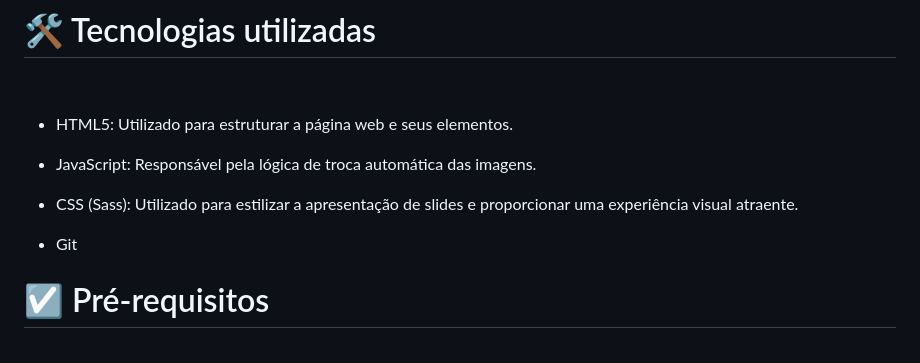
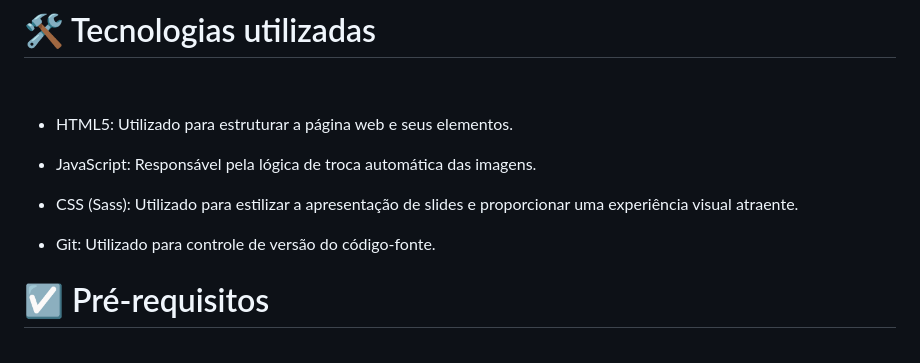
Before and after one commit to RaizaCirne/rolagem-fotografica, a Markdown page: README.md, the part around the change. Rendered like a GitHub page.

Commit message:
Docs: Update readme

```diff
--- a/README.md
+++ b/README.md
@@ -76,7 +76,7 @@ O desafio principal deste projeto foi implementar a lógica para trocar as image
 
 - CSS (Sass): Utilizado para estilizar a apresentação de slides e proporcionar uma experiência visual atraente.
 
-- Git
+- Git: Utilizado para controle de versão do código-fonte.
   <br />
 
 # ☑️ Pré-requisitos <a name="id09"></a>
```
